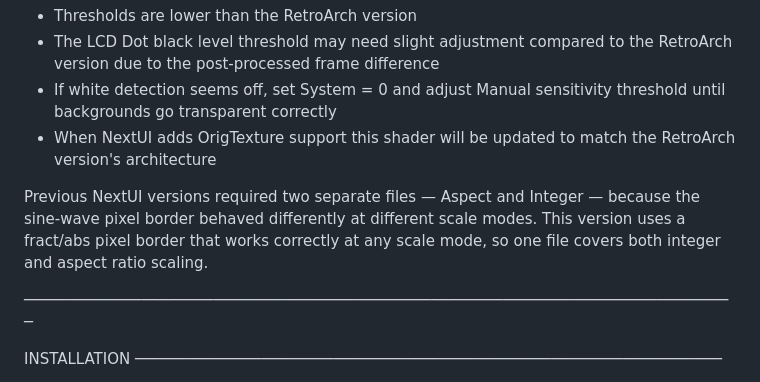
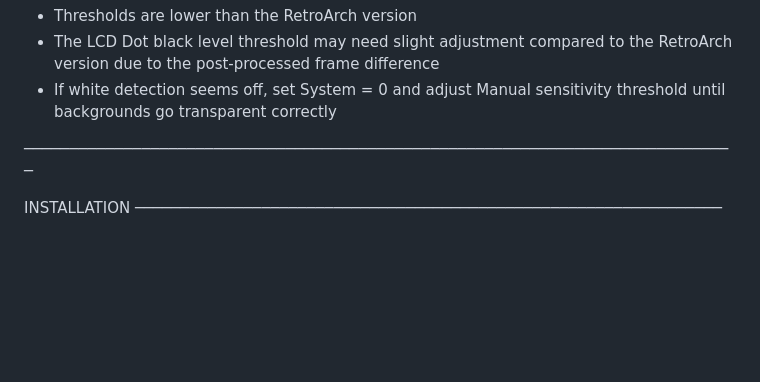
Before and after one commit to SkyWalker541/PT-SkyWalker541, a Markdown page: NextUI Minarch/README_NextUI.md, the part around the change. Drawn GitHub-style; blank space fills up the shorter version.

```diff
--- a/NextUI Minarch/README_NextUI.md
+++ b/NextUI Minarch/README_NextUI.md
@@ -39,13 +39,6 @@ to produce accurate results. This means:
     to the RetroArch version due to the post-processed frame difference
   - If white detection seems off, set System = 0 and adjust
     Manual sensitivity threshold until backgrounds go transparent correctly
-  - When NextUI adds OrigTexture support this shader will be updated to
-    match the RetroArch version's architecture
-
-Previous NextUI versions required two separate files — Aspect and Integer —
-because the sine-wave pixel border behaved differently at different scale
-modes. This version uses a fract/abs pixel border that works correctly at
-any scale mode, so one file covers both integer and aspect ratio scaling.
 
 ───────────────────────────────────────────────────────────────────────────────
 
```
